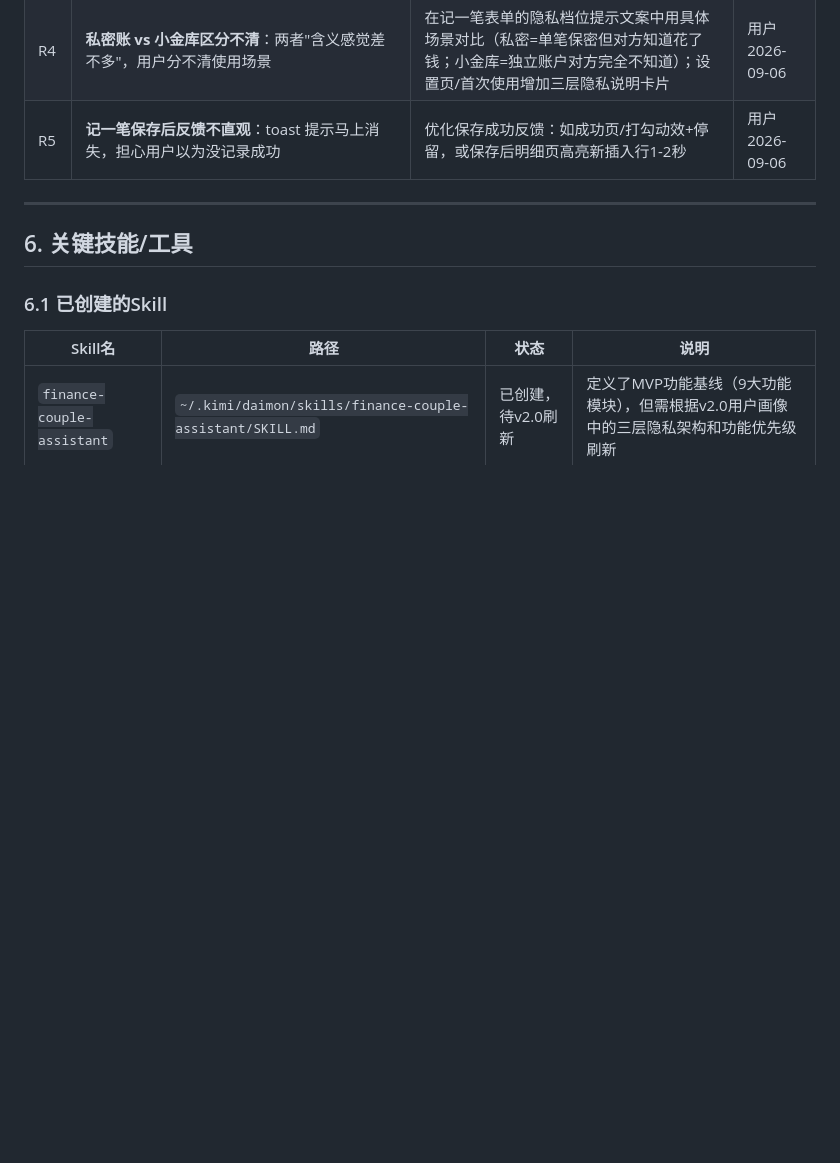
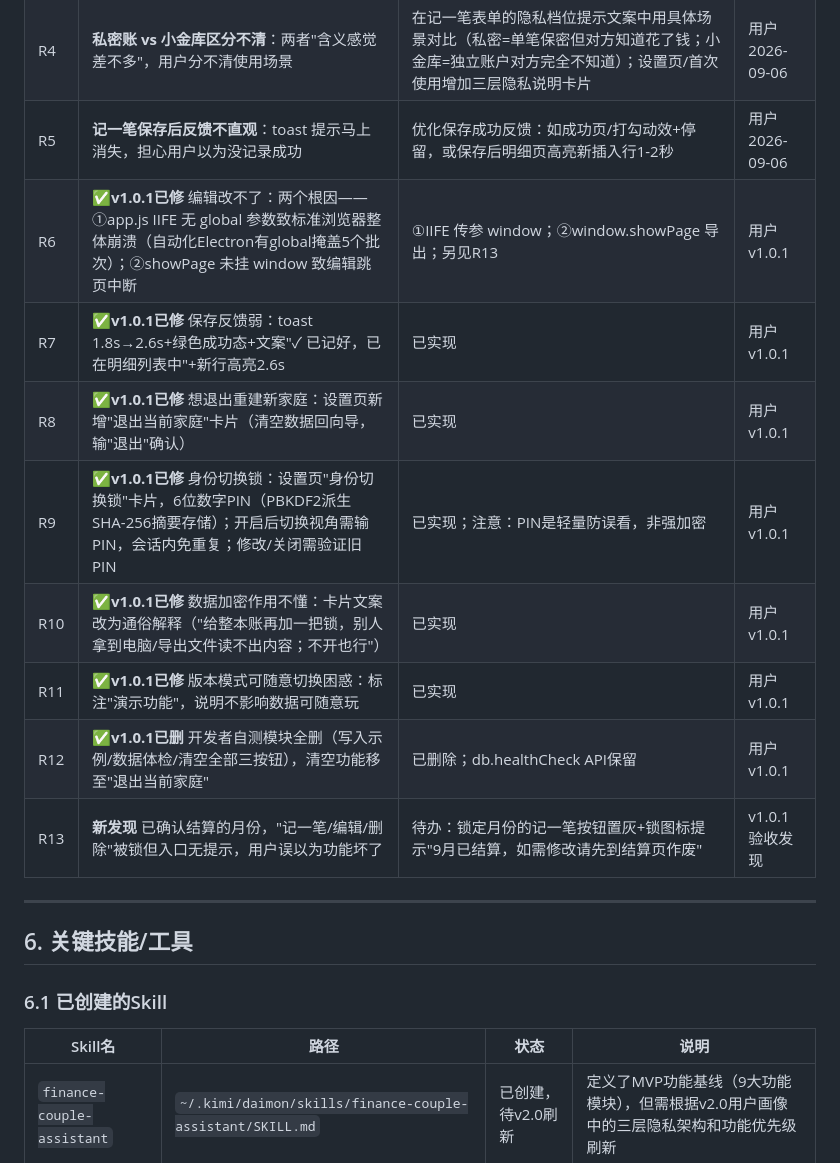
Before and after one commit to qqyyqq1111/finance-tool, a Markdown page: docs/00-项目工作交接总览.md, the part around the change. GitHub-like rendering; blank space fills up the shorter version.

Commit message:
docs: 需求池R6-R13回写——v1.0.1修复记录与新发现(结算锁定月份入口无提示)

```diff
--- a/docs/00-项目工作交接总览.md
+++ b/docs/00-项目工作交接总览.md
@@ -236,6 +236,14 @@
 | R3 | **明细"不允许修改"？**：用户以为已记录的明细不能修改。实际已实现（点账目行→详情弹层→编辑/删除），需排查：①是否存在点击无响应的bug ②可发现性问题（行尾无任何编辑提示） | 排查bug；UI上加可发现性提示（如行尾"›"箭头、长按/左滑编辑、详情弹层入口文案） | 用户 2026-09-06 |
 | R4 | **私密账 vs 小金库区分不清**：两者"含义感觉差不多"，用户分不清使用场景 | 在记一笔表单的隐私档位提示文案中用具体场景对比（私密=单笔保密但对方知道花了钱；小金库=独立账户对方完全不知道）；设置页/首次使用增加三层隐私说明卡片 | 用户 2026-09-06 |
 | R5 | **记一笔保存后反馈不直观**：toast 提示马上消失，担心用户以为没记录成功 | 优化保存成功反馈：如成功页/打勾动效+停留，或保存后明细页高亮新插入行1-2秒 | 用户 2026-09-06 |
+| R6 | **✅v1.0.1已修** 编辑改不了：两个根因——①app.js IIFE 无 global 参数致标准浏览器整体崩溃（自动化Electron有global掩盖5个批次）；②showPage 未挂 window 致编辑跳页中断 | ①IIFE 传参 window；②window.showPage 导出；另见R13 | 用户 v1.0.1 |
+| R7 | **✅v1.0.1已修** 保存反馈弱：toast 1.8s→2.6s+绿色成功态+文案"✓ 已记好，已在明细列表中"+新行高亮2.6s | 已实现 | 用户 v1.0.1 |
+| R8 | **✅v1.0.1已修** 想退出重建新家庭：设置页新增"退出当前家庭"卡片（清空数据回向导，输"退出"确认） | 已实现 | 用户 v1.0.1 |
+| R9 | **✅v1.0.1已修** 身份切换锁：设置页"身份切换锁"卡片，6位数字PIN（PBKDF2派生SHA-256摘要存储）；开启后切换视角需输PIN，会话内免重复；修改/关闭需验证旧PIN | 已实现；注意：PIN是轻量防误看，非强加密 | 用户 v1.0.1 |
+| R10 | **✅v1.0.1已修** 数据加密作用不懂：卡片文案改为通俗解释（"给整本账再加一把锁，别人拿到电脑/导出文件读不出内容；不开也行"） | 已实现 | 用户 v1.0.1 |
+| R11 | **✅v1.0.1已修** 版本模式可随意切换困惑：标注"演示功能"，说明不影响数据可随意玩 | 已实现 | 用户 v1.0.1 |
+| R12 | **✅v1.0.1已删** 开发者自测模块全删（写入示例/数据体检/清空全部三按钮），清空功能移至"退出当前家庭" | 已删除；db.healthCheck API保留 | 用户 v1.0.1 |
+| R13 | **新发现** 已确认结算的月份，"记一笔/编辑/删除"被锁但入口无提示，用户误以为功能坏了 | 待办：锁定月份的记一笔按钮置灰+锁图标提示"9月已结算，如需修改请先到结算页作废" | v1.0.1 验收发现 |
 
 ---
 
```
